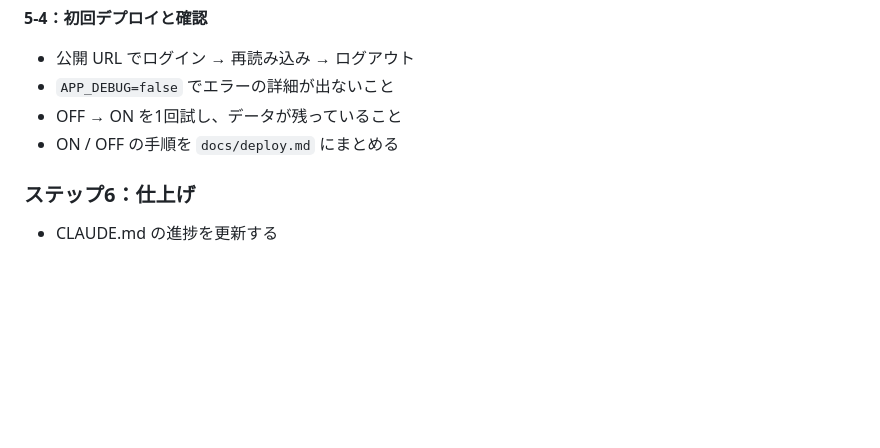
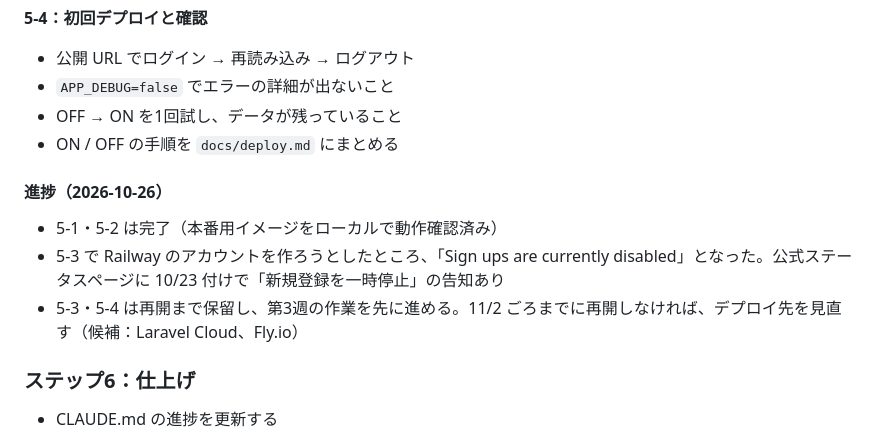
Before and after one commit to sekidainokabe/master-studio, a Markdown page: docs/plan-week2.md, the part around the change. Drawn GitHub-style; blank space fills up the shorter version.

```diff
--- a/docs/plan-week2.md
+++ b/docs/plan-week2.md
@@ -74,6 +74,12 @@
 - OFF → ON を1回試し、データが残っていること
 - ON / OFF の手順を `docs/deploy.md` にまとめる
 
+#### 進捗（2026-10-26）
+
+- 5-1・5-2 は完了（本番用イメージをローカルで動作確認済み）
+- 5-3 で Railway のアカウントを作ろうとしたところ、「Sign ups are currently disabled」となった。公式ステータスページに 10/23 付けで「新規登録を一時停止」の告知あり
+- 5-3・5-4 は再開まで保留し、第3週の作業を先に進める。11/2 ごろまでに再開しなければ、デプロイ先を見直す（候補：Laravel Cloud、Fly.io）
+
 ### ステップ6：仕上げ
 
 - CLAUDE.md の進捗を更新する
```
Also changed, not shown: CLAUDE.md (+14 -0 lines).
